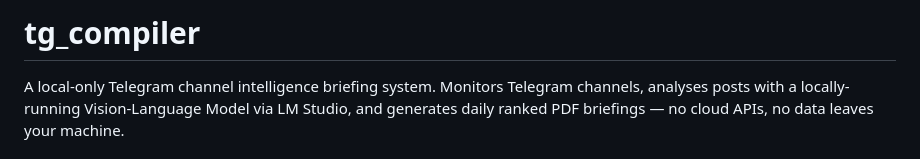
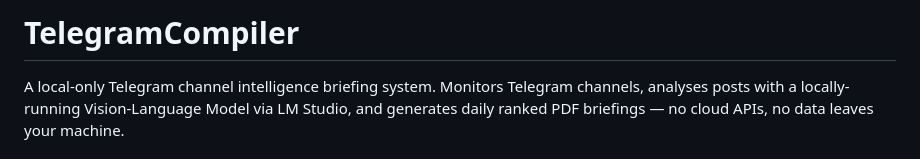
Before and after one commit to Jasperb3/TheDailyTelegram, a Markdown page: README.md, the part around the change. Drawn GitHub-style.

Commit message:
docs: update project name in README to match repository title

```diff
--- a/README.md
+++ b/README.md
@@ -1,4 +1,4 @@
-# tg_compiler
+# TelegramCompiler
 
 A local-only Telegram channel intelligence briefing system. Monitors Telegram channels, analyses posts with a locally-running Vision-Language Model via LM Studio, and generates daily ranked PDF briefings — no cloud APIs, no data leaves your machine.
 
```
